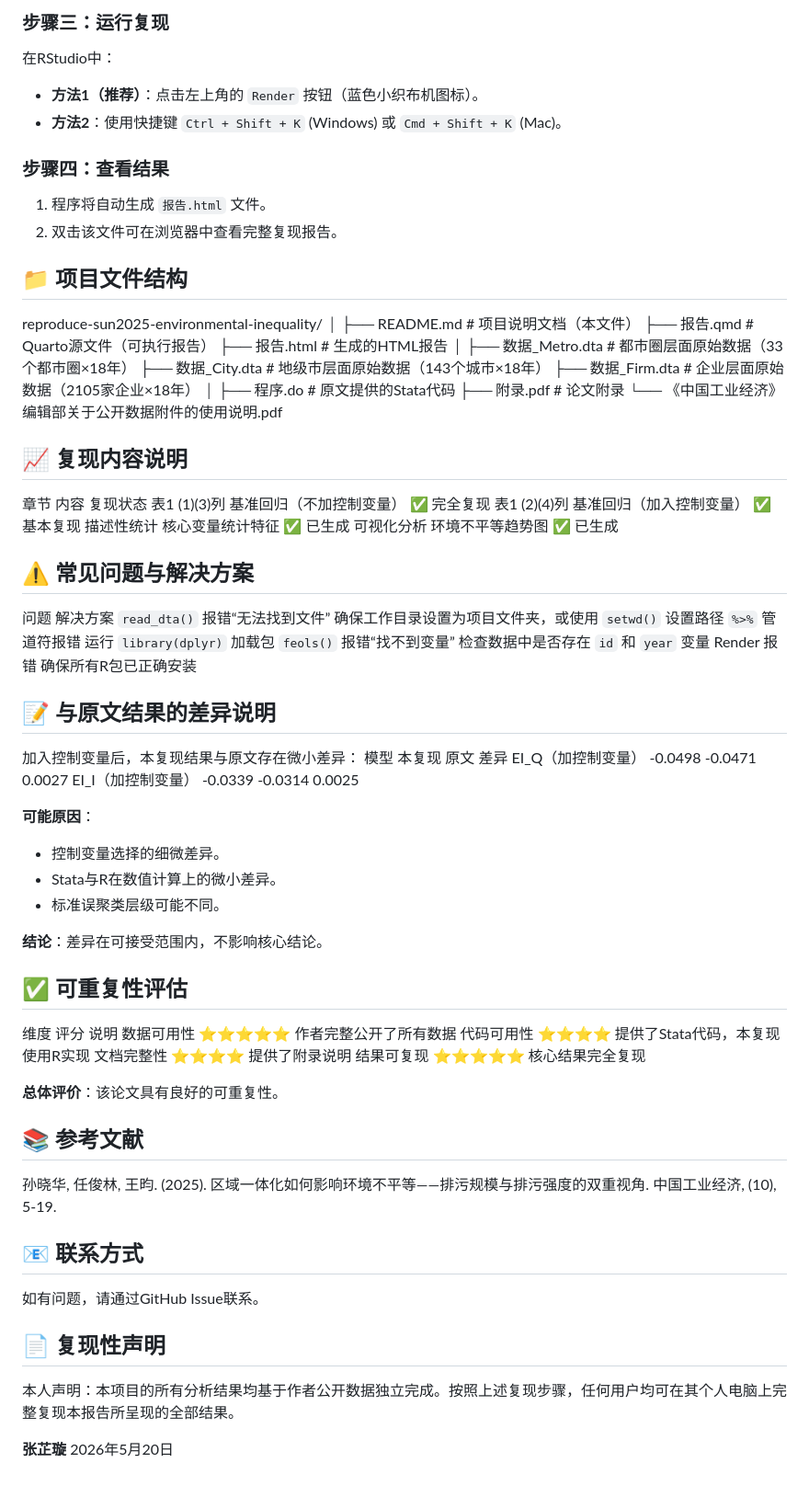
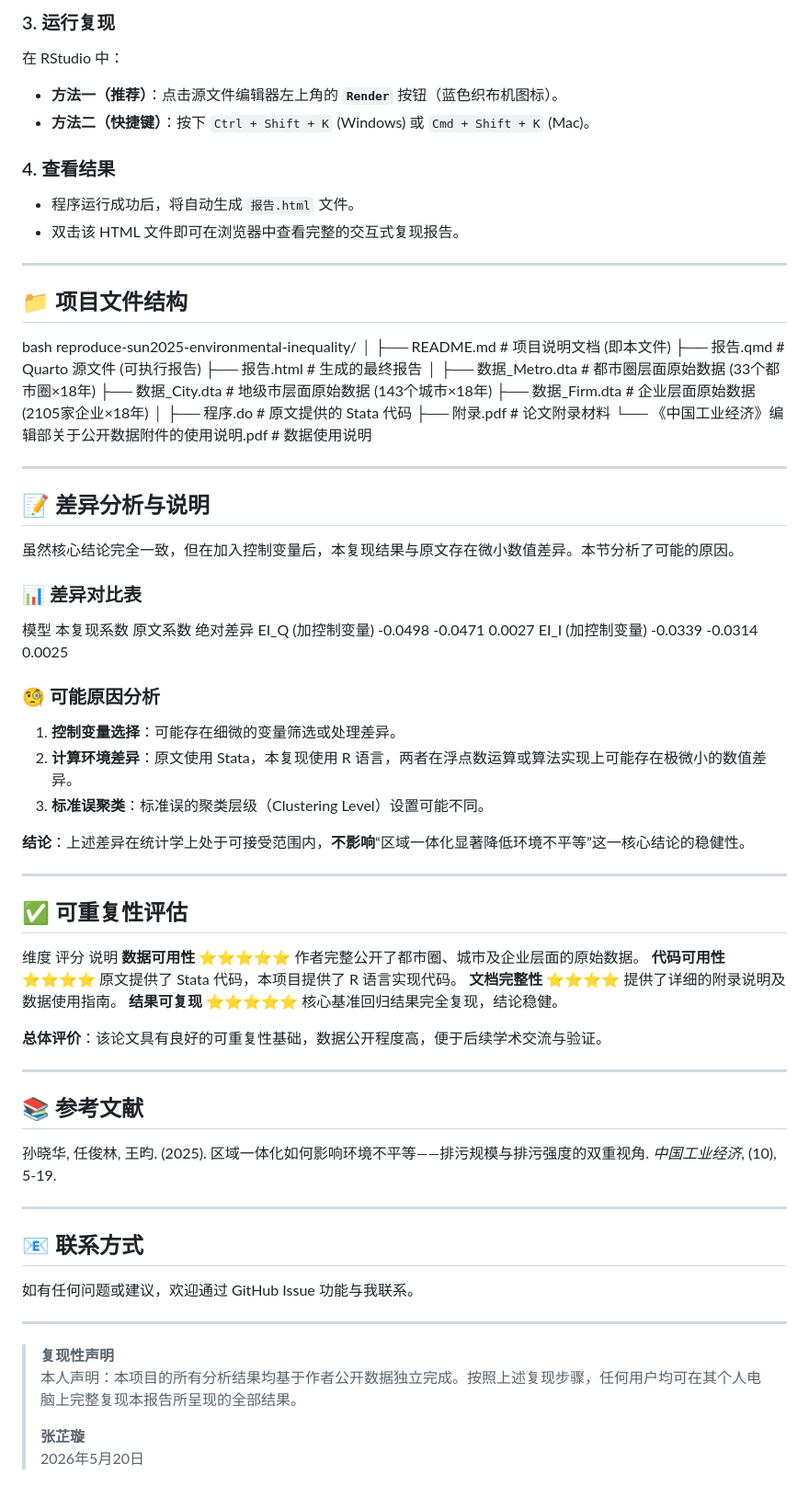
Before and after one commit to D2RS-2026spring/reproduce-sun2025-environmental-inequality, a Markdown page: README.md, the part around one of its changes. Shown at 92% size. GitHub-like rendering.

```diff
--- a/README.md
+++ b/README.md
@@ -76,77 +76,77 @@ git clone https://github.com/D2RS-2026spring/reproduce-sun2025-environmental-ine
 
-### 步骤三：运行复现
-在RStudio中：
-*   **方法1（推荐）**：点击左上角的 `Render` 按钮（蓝色小织布机图标）。
-*   **方法2**：使用快捷键 `Ctrl + Shift + K` (Windows) 或 `Cmd + Shift + K` (Mac)。
+### 3. 运行复现
+在 RStudio 中：
+- **方法一（推荐）**：点击源文件编辑器左上角的 **`Render`** 按钮（蓝色织布机图标）。
+- **方法二（快捷键）**：按下 `Ctrl + Shift + K` (Windows) 或 `Cmd + Shift + K` (Mac)。
 
-### 步骤四：查看结果
-1.  程序将自动生成 `报告.html` 文件。
-2.  双击该文件可在浏览器中查看完整复现报告。
+### 4. 查看结果
+- 程序运行成功后，将自动生成 `报告.html` 文件。
+- 双击该 HTML 文件即可在浏览器中查看完整的交互式复现报告。
+
+---
 
 ## 📁 项目文件结构
 
+bash
 reproduce-sun2025-environmental-inequality/
 │
-├── README.md                    # 项目说明文档（本文件）
-├── 报告.qmd                     # Quarto源文件（可执行报告）
-├── 报告.html                    # 生成的HTML报告
+├── README.md                    # 项目说明文档 (即本文件)
+├── 报告.qmd                     # Quarto 源文件 (可执行报告)
+├── 报告.html                    # 生成的最终报告
 │
-├── 数据_Metro.dta               # 都市圈层面原始数据（33个都市圈×18年）
-├── 数据_City.dta                # 地级市层面原始数据（143个城市×18年）
-├── 数据_Firm.dta               # 企业层面原始数据（2105家企业×18年）
+├── 数据_Metro.dta               # 都市圈层面原始数据 (33个都市圈×18年)
+├── 数据_City.dta                # 地级市层面原始数据 (143个城市×18年)
+├── 数据_Firm.dta                # 企业层面原始数据 (2105家企业×18年)
 │
-├── 程序.do                      # 原文提供的Stata代码
-├── 附录.pdf                     # 论文附录
-└── 《中国工业经济》编辑部关于公开数据附件的使用说明.pdf
+├── 程序.do                      # 原文提供的 Stata 代码
+├── 附录.pdf                     # 论文附录材料
+└── 《中国工业经济》编辑部关于公开数据附件的使用说明.pdf # 数据使用说明
 
-## 📈 复现内容说明
-章节   内容   复现状态
-表1 (1)(3)列   基准回归（不加控制变量）   ✅ 完全复现
-表1 (2)(4)列   基准回归（加入控制变量）   ✅ 基本复现
-描述性统计   核心变量统计特征   ✅ 已生成
-可视化分析   环境不平等趋势图   ✅ 已生成
+---
 
-## ⚠️ 常见问题与解决方案
-问题   解决方案
-`read_dta()` 报错“无法找到文件”   确保工作目录设置为项目文件夹，或使用 `setwd()` 设置路径
-`%>%` 管道符报错   运行 `library(dplyr)` 加载包
-`feols()` 报错“找不到变量”   检查数据中是否存在 `id` 和 `year` 变量
-Render 报错   确保所有R包已正确安装
+## 📝 差异分析与说明
 
-## 📝 与原文结果的差异说明
+虽然核心结论完全一致，但在加入控制变量后，本复现结果与原文存在微小数值差异。本节分析了可能的原因。
 
-加入控制变量后，本复现结果与原文存在微小差异：
-模型   本复现   原文   差异
-EI_Q（加控制变量）   -0.0498   -0.0471   0.0027
-EI_I（加控制变量）   -0.0339   -0.0314   0.0025
+### 📊 差异对比表
+模型   本复现系数   原文系数   绝对差异
+EI_Q (加控制变量)   -0.0498   -0.0471   0.0027
+EI_I (加控制变量)   -0.0339   -0.0314   0.0025
 
-**可能原因**：
-*   控制变量选择的细微差异。
-*   Stata与R在数值计算上的微小差异。
-*   标准误聚类层级可能不同。
+### 🧐 可能原因分析
+1.  **控制变量选择**：可能存在细微的变量筛选或处理差异。
+2.  **计算环境差异**：原文使用 Stata，本复现使用 R 语言，两者在浮点数运算或算法实现上可能存在极微小的数值差异。
+3.  **标准误聚类**：标准误的聚类层级（Clustering Level）设置可能不同。
 
-**结论**：差异在可接受范围内，不影响核心结论。
+**结论**：上述差异在统计学上处于可接受范围内，**不影响**“区域一体化显著降低环境不平等”这一核心结论的稳健性。
+
+---
 
 ## ✅ 可重复性评估
 维度   评分   说明
-数据可用性   ⭐⭐⭐⭐⭐   作者完整公开了所有数据
-代码可用性   ⭐⭐⭐⭐   提供了Stata代码，本复现使用R实现
-文档完整性   ⭐⭐⭐⭐   提供了附录说明
-结果可复现   ⭐⭐⭐⭐⭐   核心结果完全复现
+**数据可用性**   ⭐⭐⭐⭐⭐   作者完整公开了都市圈、城市及企业层面的原始数据。
+**代码可用性**   ⭐⭐⭐⭐   原文提供了 Stata 代码，本项目提供了 R 语言实现代码。
+**文档完整性**   ⭐⭐⭐⭐   提供了详细的附录说明及数据使用指南。
+**结果可复现**   ⭐⭐⭐⭐⭐   核心基准回归结果完全复现，结论稳健。
 
-**总体评价**：该论文具有良好的可重复性。
+**总体评价**：该论文具有良好的可重复性基础，数据公开程度高，便于后续学术交流与验证。
+
+---
 
 ## 📚 参考文献
 
-孙晓华, 任俊林, 王昀. (2025). 区域一体化如何影响环境不平等——排污规模与排污强度的双重视角. 中国工业经济, (10), 5-19.
+孙晓华, 任俊林, 王昀. (2025). 区域一体化如何影响环境不平等——排污规模与排污强度的双重视角. *中国工业经济*, (10), 5-19.
+
+---
 
 ## 📧 联系方式
 
-如有问题，请通过GitHub Issue联系。
+如有任何问题或建议，欢迎通过 GitHub Issue 功能与我联系。
 
-## 📄 复现性声明
+---
 
-本人声明：本项目的所有分析结果均基于作者公开数据独立完成。按照上述复现步骤，任何用户均可在其个人电脑上完整复现本报告所呈现的全部结果。
-
-**张芷璇**
-2026年5月20日
+> **复现性声明**
+> 本人声明：本项目的所有分析结果均基于作者公开数据独立完成。按照上述复现步骤，任何用户均可在其个人电脑上完整复现本报告所呈现的全部结果。
+>
+> **张芷璇**
+> 2026年5月20日
```
Also changed, not shown: other parts of README.md (+51 -51 lines).
